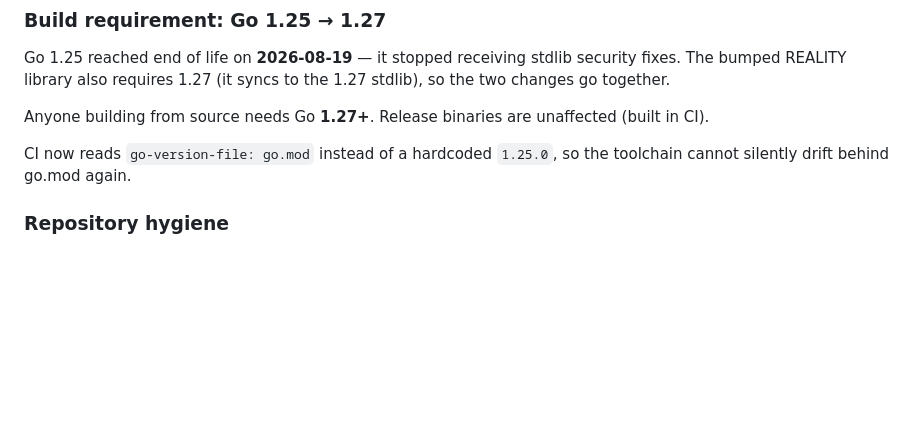
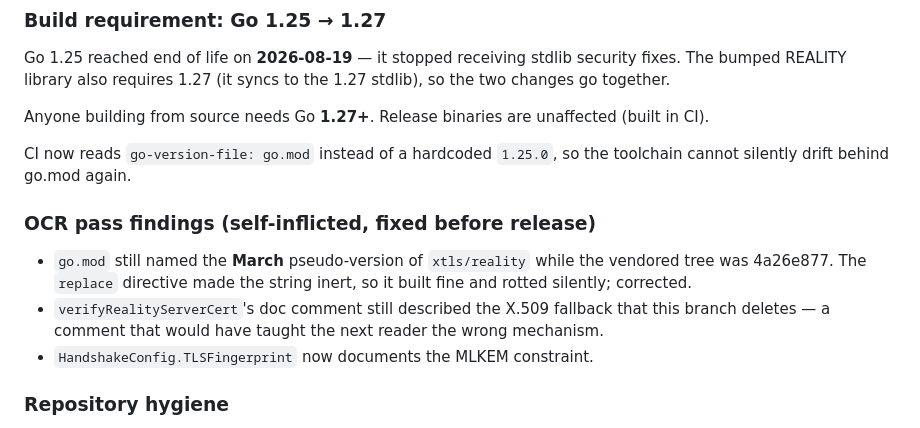
Before and after one commit to yzy806806/meshdesk, a Markdown page: docs/RELEASE_NOTES.md, the part around the change. GitHub-like rendering; blank space fills up the shorter version.

Commit message:
docs: v2.1.0 release notes — OCR findings

```diff
--- a/docs/RELEASE_NOTES.md
+++ b/docs/RELEASE_NOTES.md
@@ -129,6 +129,16 @@ unaffected (built in CI).
 
 CI now reads `go-version-file: go.mod` instead of a hardcoded `1.25.0`, so the
 toolchain cannot silently drift behind go.mod again.
+
+### OCR pass findings (self-inflicted, fixed before release)
+
+- `go.mod` still named the **March** pseudo-version of `xtls/reality` while the
+  vendored tree was 4a26e877. The `replace` directive made the string inert, so
+  it built fine and rotted silently; corrected.
+- `verifyRealityServerCert`'s doc comment still described the X.509 fallback
+  that this branch deletes — a comment that would have taught the next reader
+  the wrong mechanism.
+- `HandshakeConfig.TLSFingerprint` now documents the MLKEM constraint.
 
 ### Repository hygiene
 
```
Also changed, not shown: docs/DEPENDENCY_TREE.md (+1 -1 lines).
